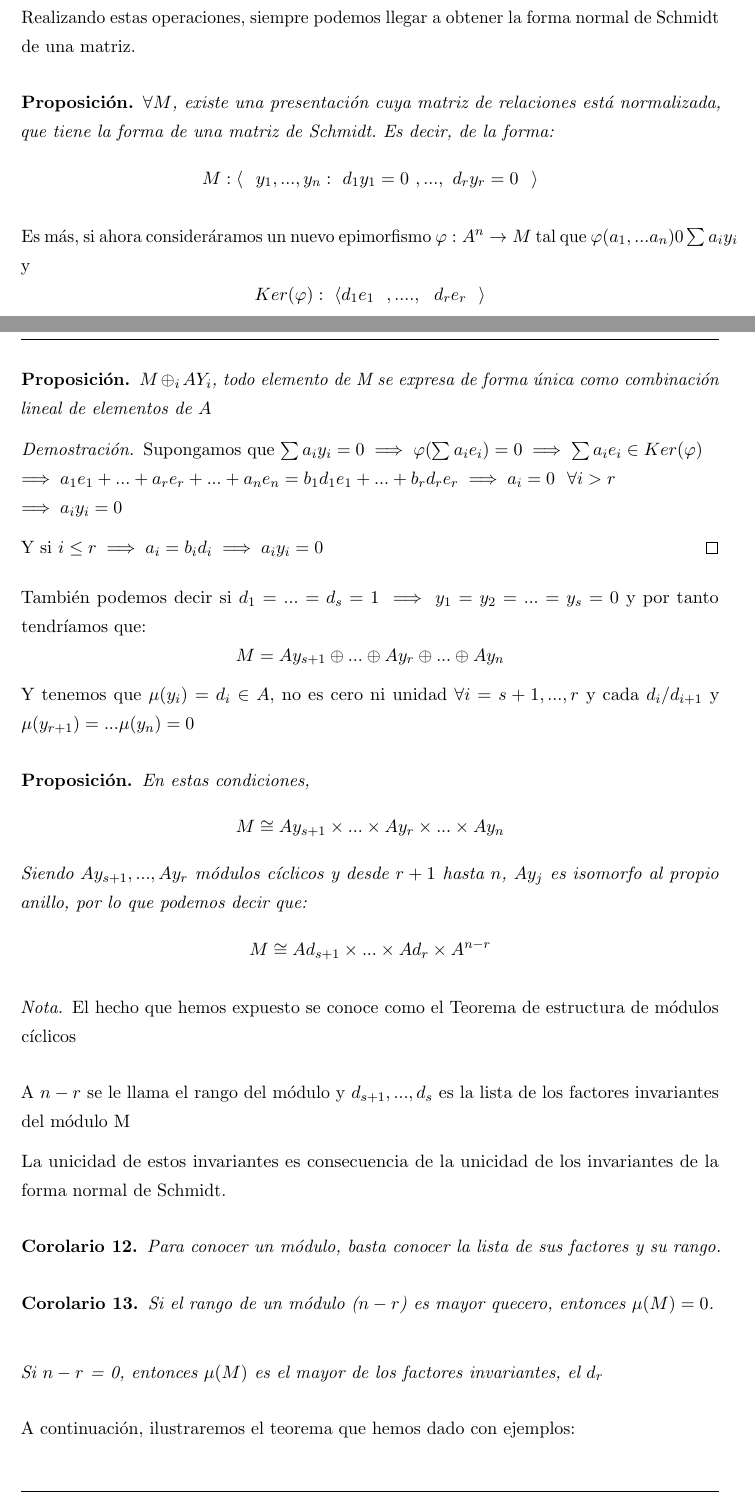
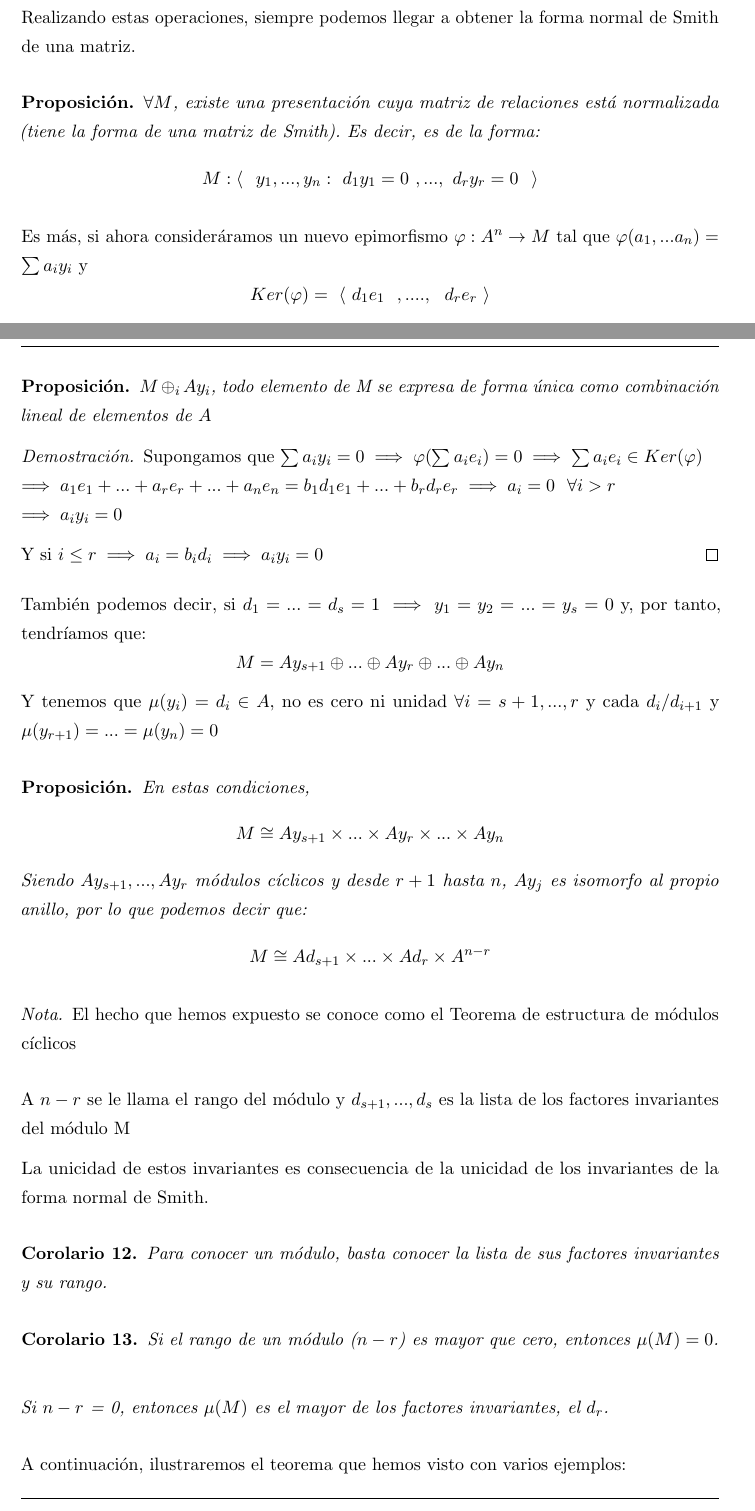
Before and after one commit to libreim/apuntesDGIIM, a LaTeX document (Álgebra I/apuntes.tex): two parts of pages 64 and 65 of 68, joined at a grey line, cut so that both start at the same text. Compiled offline with pdfLaTeX.

Commit message:
Muy pequeños cambios en álgebra

```diff
--- a/Álgebra I/apuntes.tex
+++ b/Álgebra I/apuntes.tex
@@ -3186,17 +3186,17 @@ Aún así, la matriz de relaciones se verá alterada y tendremos `otra presentac
 \end{nota}
 
-Realizando estas operaciones, siempre podemos llegar a obtener la forma normal de Schmidt de una matriz.
+Realizando estas operaciones, siempre podemos llegar a obtener la forma normal de Smith de una matriz.
 
 \begin{nprop}
-	$\forall M $, existe una presentación cuya matriz de relaciones está normalizada, que tiene la forma de una matriz de Schmidt. Es decir, de la forma:
+	$\forall M $, existe una presentación cuya matriz de relaciones está normalizada (tiene la forma de una matriz de Smith). Es decir, es de la forma:
 	\[
 	M : \langle \ \  y_1,...,y_n : \ d_1y_1 = 0 \ ,..., \ d_ry_r = 0 \ \  \rangle
 	\]
 
 \end{nprop}
-Es más, si ahora consideráramos un nuevo epimorfismo $\varphi: A^n \to M$ tal que $\varphi (a_1,...a_n) 0 \sum a_i y_i$ y
-\[
-Ker(\varphi): \ \langle d_1e_1 \ \ , .... , \ \ d_r e_r \ \ \rangle
+Es más, si ahora consideráramos un nuevo epimorfismo $\varphi: A^n \to M$ tal que $\varphi (a_1,...a_n) = \sum a_i y_i$ y
+\[
+Ker(\varphi)= \ \langle\  d_1e_1 \ \ , .... , \ \ d_r e_r \ \rangle
 \]
 con $e_i$ el vector de la base canónica (tiene un 1 en la posición i-ésima y lo demás son ceros).
 
@@ -3215,7 +3215,7 @@ con $e_i$ el vector de la base canónica (tiene un 1 en la posición i-ésima y
 \end{nprop}
 
 \begin{nprop}
-	$M \oplus_i AY_i$, todo elemento de M se expresa de forma única como combinación lineal de elementos de $A$
+	$M \oplus_i Ay_i$, todo elemento de M se expresa de forma única como combinación lineal de elementos de $A$
 \end{nprop}
 \begin{proof}
 	Supongamos que $\sum a_i y_i = 0 \implies \varphi(\sum a_i e_i ) = 0 \implies \sum a_ie_i \in Ker (\varphi) $\\
@@ -3224,11 +3224,11 @@ con $e_i$ el vector de la base canónica (tiene un 1 en la posición i-ésima y
 
 	Y si $i \leq r\implies a_i = b_id_i \implies a_iy_i = 0$
 \end{proof}
-También podemos decir si $d_1 = ... = d_s = 1 \implies y_1 = y_2 = ... = y_s = 0$ y por tanto tendríamos que:
+También podemos decir, si $d_1 = ... = d_s = 1 \implies y_1 = y_2 = ... = y_s = 0$ y, por tanto, tendríamos que:
 \[
 M = Ay_{s+1}  \oplus ... \oplus Ay_r \oplus ... \oplus Ay_n
 \]
-Y tenemos que $\mu(y_i) = d_i \in A$, no es cero ni unidad $\forall i = s+1,...,r$ y cada $d_i/d_{i+1}$ y $\mu(y_{r+1}) = ... \mu(y_n) = 0$
+Y tenemos que $\mu(y_i) = d_i \in A$, no es cero ni unidad $\forall i = s+1,...,r$ y cada $d_i/d_{i+1}$ y $\mu(y_{r+1}) = ... =\mu(y_n) = 0$
 
 \begin{nprop}
 	En estas condiciones,
@@ -3246,18 +3246,18 @@ Y tenemos que $\mu(y_i) = d_i \in A$, no es cero ni unidad $\forall i = s+1,...,
 \end{nota}
 A $n-r$ se le llama el rango del módulo y $d_{s+1},...,d_s$ es la lista de los factores invariantes del módulo M
 
-La unicidad de estos invariantes es consecuencia de la unicidad de los invariantes de la forma normal de Schmidt.
+La unicidad de estos invariantes es consecuencia de la unicidad de los invariantes de la forma normal de Smith.
 
 \begin{ncor}
-	Para conocer un módulo, basta conocer la lista de sus factores y su rango.
+	Para conocer un módulo, basta conocer la lista de sus factores invariantes y su rango.
 \end{ncor}
 \begin{ncor}
-	Si el rango de un módulo ($n-r$) es mayor quecero, entonces $\mu(M) = 0$.\\
-
-	Si $n-r$ = 0, entonces $\mu(M) $ es el mayor de los factores invariantes, el $d_r$
+	Si el rango de un módulo ($n-r$) es mayor que cero, entonces $\mu(M) = 0$.\\
+
+	Si $n-r$ = 0, entonces $\mu(M) $ es el mayor de los factores invariantes, el $d_r$.
 \end{ncor}
 
-A continuación, ilustraremos el teorema que hemos dado con ejemplos:
+A continuación, ilustraremos el teorema que hemos visto con varios ejemplos:
 
 \subsubsection{$\ent$-Módulos. Grupos abelianos.}
 
```
Also changed, not shown: Álgebra I/apuntes.tex (4 more changed lines).
